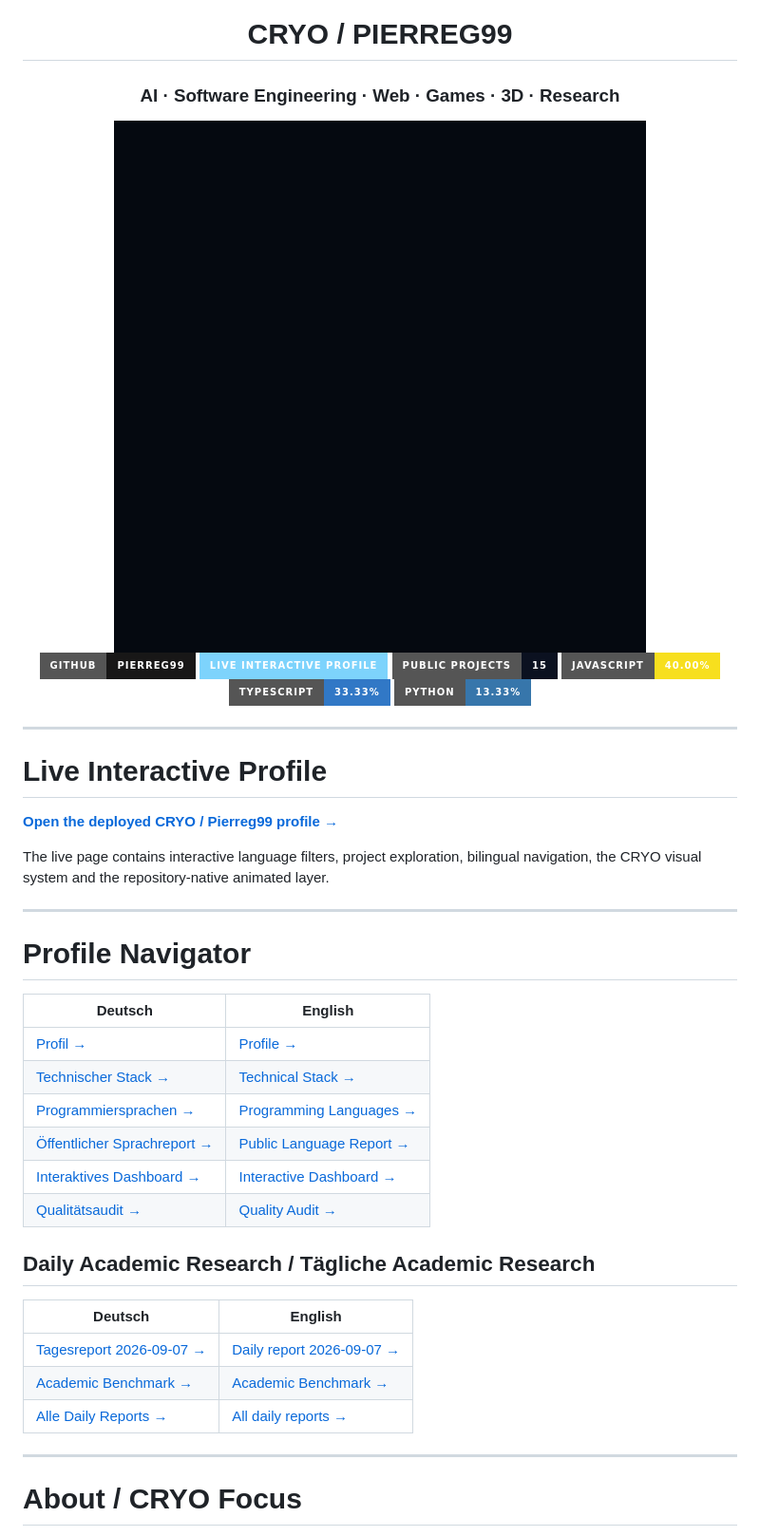
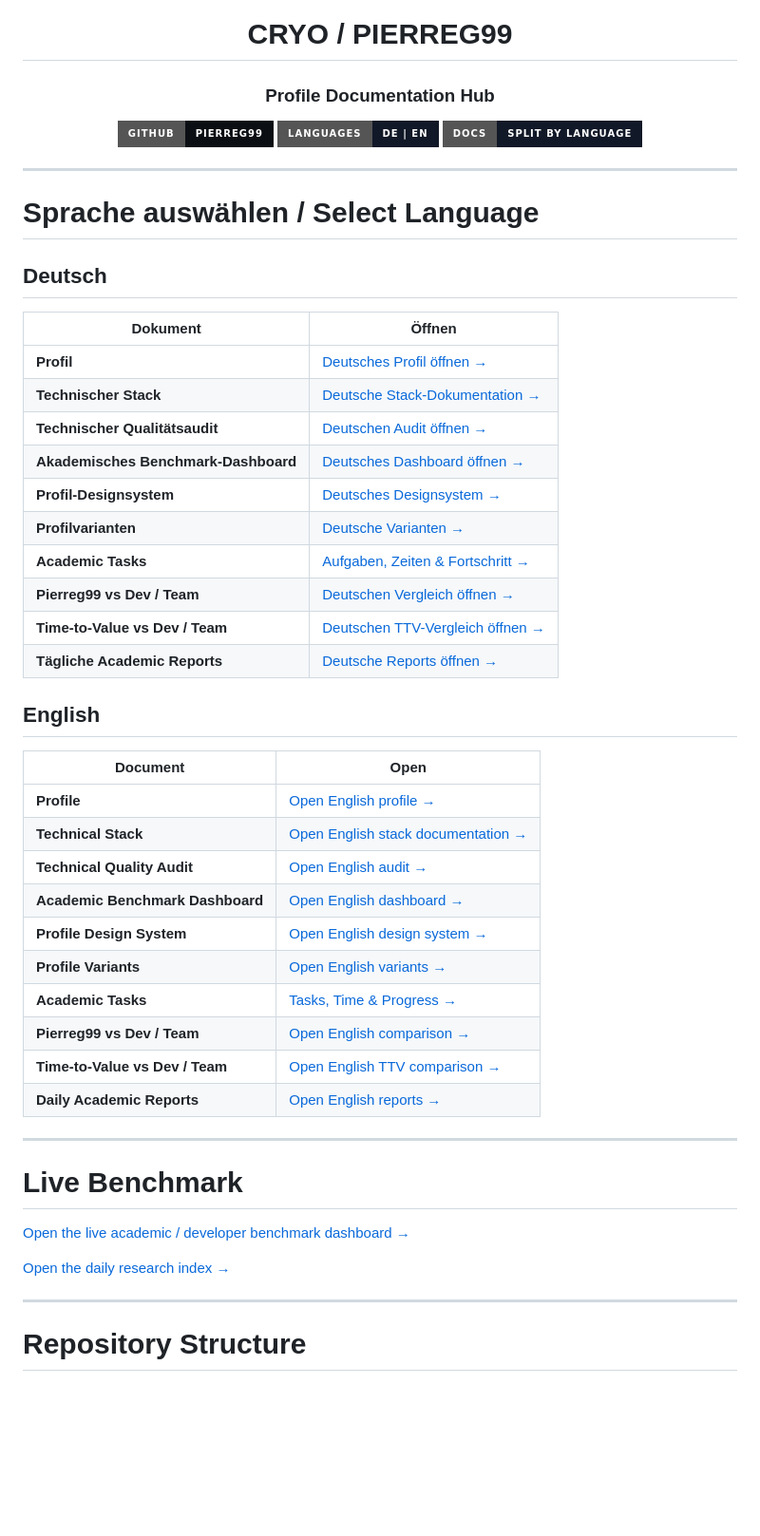
Before and after one commit to Pierreg99/Pierreg99-Pierreg99-Profile-Page, a Markdown page: README.md, the part around one of its changes. Shown at 95% size. Rendered like a GitHub page; badges without logos; blank space fills up the shorter version.

```diff
--- a/README.md
+++ b/README.md
@@ -4,49 +4,57 @@
 
 # CRYO / PIERREG99
 
-### AI · Software Engineering · Web · Games · 3D · Research
+### Profile Documentation Hub
 
-<img src="./assets/animations/cryo-pulse.gif" alt="Animated CRYO pulse indicator" width="100%" />
-
-[![GitHub](https://img.shields.io/badge/GitHub-Pierreg99-181717?style=for-the-badge&logo=github&logoColor=white)](https://github.com/Pierreg99)
-[![Live Profile](https://img.shields.io/badge/Live%20Interactive%20Profile-7dd3fc?style=for-the-badge)](https://pierreg99.github.io/Pierreg99-Pierreg99-Profile-Page/)
-[![Public Projects](https://img.shields.io/badge/Public%20Projects-15-0b1120?style=for-the-badge)](./docs/public-language-dashboard.html)
-[![JavaScript](https://img.shields.io/badge/JavaScript-40.00%25-F7DF1E?style=for-the-badge&logo=javascript&logoColor=111827)](./docs/en/PUBLIC-LANGUAGE-PROFILE-EN.md)
-[![TypeScript](https://img.shields.io/badge/TypeScript-33.33%25-3178C6?style=for-the-badge&logo=typescript&logoColor=white)](./docs/en/PUBLIC-LANGUAGE-PROFILE-EN.md)
-[![Python](https://img.shields.io/badge/Python-13.33%25-3776AB?style=for-the-badge&logo=python&logoColor=white)](./docs/en/PUBLIC-LANGUAGE-PROFILE-EN.md)
+[![GitHub](https://img.shields.io/badge/GitHub-Pierreg99-0b0f14?style=for-the-badge&logo=github)](https://github.com/Pierreg99)
+[![Languages](https://img.shields.io/badge/Languages-DE%20%7C%20EN-111827?style=for-the-badge)](https://github.com/Pierreg99/Pierreg99-Pierreg99-Profile-Page)
+[![Docs](https://img.shields.io/badge/Docs-Split%20by%20Language-111827?style=for-the-badge)](./docs/)
 
 </div>
 
 ---
 
-# Live Interactive Profile
+# Sprache auswählen / Select Language
 
-**[Open the deployed CRYO / Pierreg99 profile →](https://pierreg99.github.io/Pierreg99-Pierreg99-Profile-Page/)**
+## Deutsch
 
-The live page contains interactive language filters, project exploration, bilingual navigation, the CRYO visual system and the repository-native animated layer.
+| Dokument | Öffnen |
+|---|---|
+| **Profil** | [Deutsches Profil öffnen →](./docs/de/PROFILE-DE.md) |
+| **Technischer Stack** | [Deutsche Stack-Dokumentation →](./docs/de/TECH-STACK-DE.md) |
+| **Technischer Qualitätsaudit** | [Deutschen Audit öffnen →](./docs/de/TECHNICAL-QUALITY-AUDIT-DE.md) |
+| **Akademisches Benchmark-Dashboard** | [Deutsches Dashboard öffnen →](./docs/de/ACADEMIC-DASHBOARD-DE.md) |
+| **Profil-Designsystem** | [Deutsches Designsystem →](./docs/de/PROFILE-DESIGN-SYSTEM-DE.md) |
+| **Profilvarianten** | [Deutsche Varianten →](./docs/de/PROFILE-VARIANTS-DE.md) |
+| **Academic Tasks** | [Aufgaben, Zeiten & Fortschritt →](./academic-evaluation/task-time-progress/TASK_TIME_PROGRESS_DE.md) |
+| **Pierreg99 vs Dev / Team** | [Deutschen Vergleich öffnen →](./docs/de/PIERREG99-VS-DEV-COMPARISON-DE.md) |
+| **Time-to-Value vs Dev / Team** | [Deutschen TTV-Vergleich öffnen →](./docs/de/PIERREG99-TIME-TO-VALUE-COMPARISON-DE.md) |
+| **Tägliche Academic Reports** | [Deutsche Reports öffnen →](./reports/daily/2026-09-07/DAILY-REPORT-DE.md) |
+
+## English
+
+| Document | Open |
+|---|---|
+| **Profile** | [Open English profile →](./docs/en/PROFILE-EN.md) |
+| **Technical Stack** | [Open English stack documentation →](./docs/en/TECH-STACK-EN.md) |
+| **Technical Quality Audit** | [Open English audit →](./docs/en/TECHNICAL-QUALITY-AUDIT-EN.md) |
+| **Academic Benchmark Dashboard** | [Open English dashboard →](./docs/en/ACADEMIC-DASHBOARD-EN.md) |
+| **Profile Design System** | [Open English design system →](./docs/en/PROFILE-DESIGN-SYSTEM-EN.md) |
+| **Profile Variants** | [Open English variants →](./docs/en/PROFILE-VARIANTS-EN.md) |
+| **Academic Tasks** | [Tasks, Time & Progress →](./academic-evaluation/task-time-progress/TASK_TIME_PROGRESS_EN.md) |
+| **Pierreg99 vs Dev / Team** | [Open English comparison →](./docs/en/PIERREG99-VS-DEV-COMPARISON-EN.md) |
+| **Time-to-Value vs Dev / Team** | [Open English TTV comparison →](./docs/en/PIERREG99-TIME-TO-VALUE-COMPARISON-EN.md) |
+| **Daily Academic Reports** | [Open English reports →](./reports/daily/2026-09-07/DAILY-REPORT-EN.md) |
 
 ---
 
-# Profile Navigator
+# Live Benchmark
 
-| Deutsch | English |
-|---|---|
-| [Profil →](./docs/de/PROFILE-DE.md) | [Profile →](./docs/en/PROFILE-EN.md) |
-| [Technischer Stack →](./docs/de/TECH-STACK-DE.md) | [Technical Stack →](./docs/en/TECH-STACK-EN.md) |
-| [Programmiersprachen →](./docs/de/PROGRAMMING-LANGUAGES-DE.md) | [Programming Languages →](./docs/en/PROGRAMMING-LANGUAGES-EN.md) |
-| [Öffentlicher Sprachreport →](./docs/de/PUBLIC-LANGUAGE-PROFILE-DE.md) | [Public Language Report →](./docs/en/PUBLIC-LANGUAGE-PROFILE-EN.md) |
-| [Interaktives Dashboard →](./docs/public-language-dashboard.html) | [Interactive Dashboard →](./docs/public-language-dashboard.html) |
-| [Qualitätsaudit →](./docs/de/TECHNICAL-QUALITY-AUDIT-DE.md) | [Quality Audit →](./docs/en/TECHNICAL-QUALITY-AUDIT-EN.md) |
+[Open the live academic / developer benchmark dashboard →](./dashboard/)
 
-## Daily Academic Research / Tägliche Academic Research
-
-| Deutsch | English |
-|---|---|
-| [Tagesreport 2026-09-07 →](./reports/daily/2026-09-07/DAILY-REPORT-DE.md) | [Daily report 2026-09-07 →](./reports/daily/2026-09-07/DAILY-REPORT-EN.md) |
-| [Academic Benchmark →](./reports/daily/2026-09-07/ACADEMIC-BENCHMARK-DE.md) | [Academic Benchmark →](./reports/daily/2026-09-07/ACADEMIC-BENCHMARK-EN.md) |
-| [Alle Daily Reports →](./reports/daily/README.md) | [All daily reports →](./reports/daily/README.md) |
+[Open the daily research index →](./reports/daily/)
 
 ---
 
-# About / CRYO Focus
+# Repository Structure
 
```
Also changed, not shown: other parts of README.md (+44 -106 lines).
